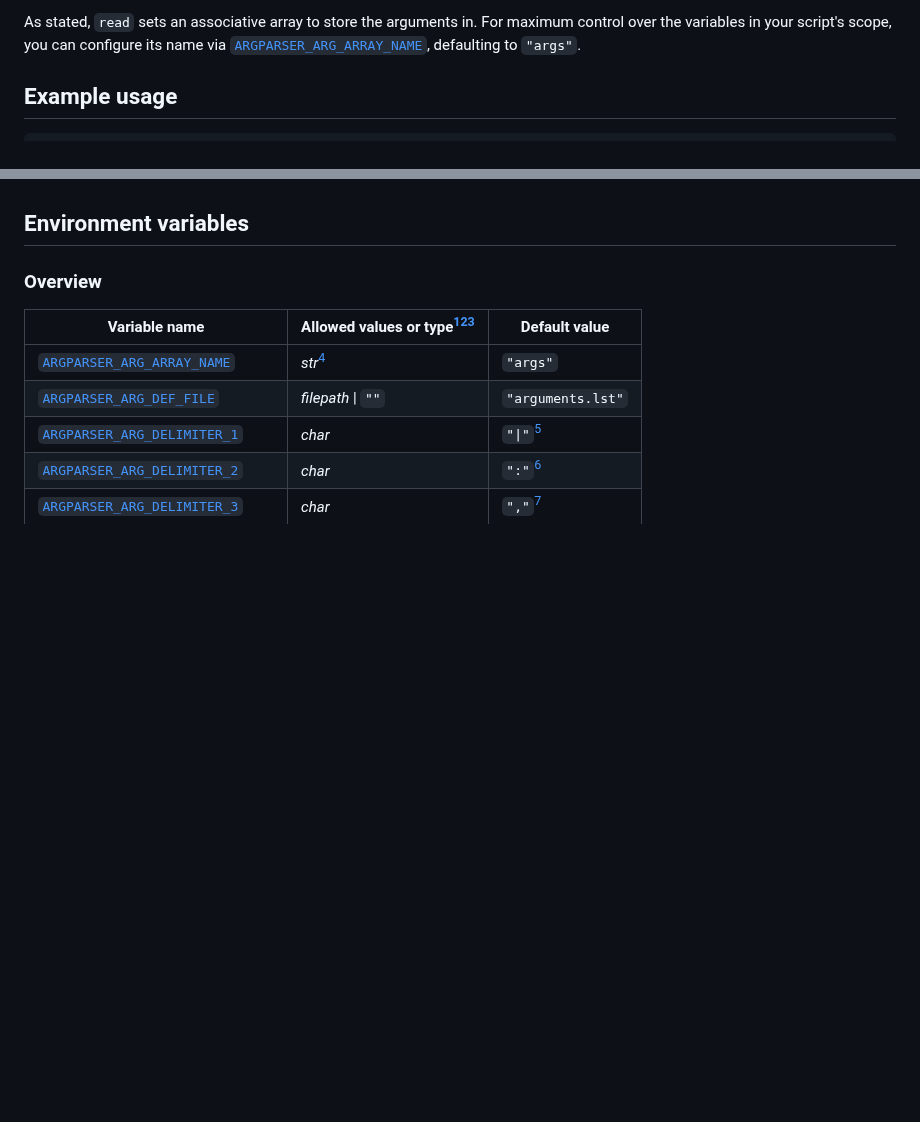
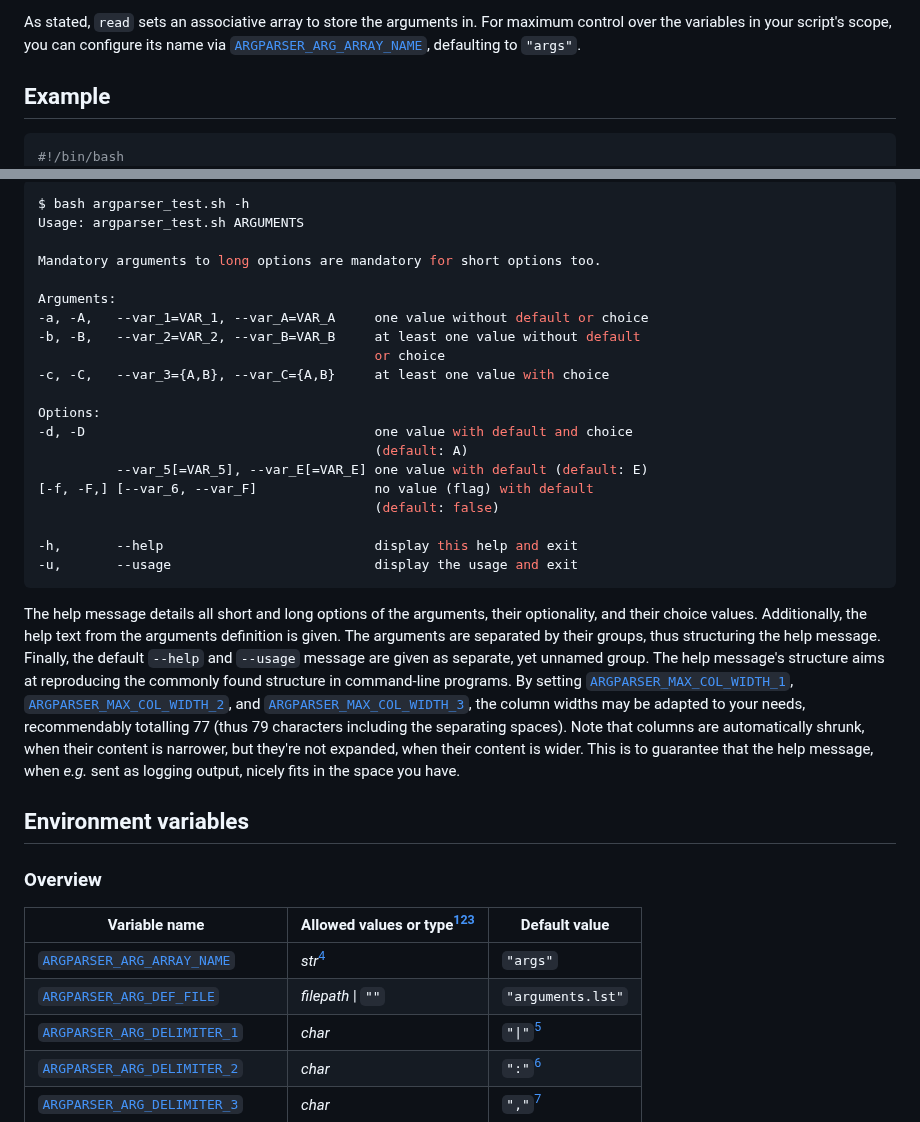
Before and after one commit to Simon-Brandt/ShellArgparser, a Markdown page: README.md, 2 parts joined by grey strips. GitHub-like rendering; blank space fills up the shorter version.

````diff
--- a/README.md
+++ b/README.md
@@ -78,9 +78,10 @@ There is one important exception to this rule, and that is configuration by envi
 
 As stated, `read` sets an associative array to store the arguments in. For maximum control over the variables in your script's scope, you can configure its name via [`ARGPARSER_ARG_ARRAY_NAME`](#argparser_arg_array_name), defaulting to `"args"`.
 
-## Example usage
+## Example
 
 ```bash
+#!/bin/bash
 # 1.    Source the argparser without reading the arguments from a file.
 #       As the arguments have multiple short and long options, override
 #       the default column widths for the help message.
@@ -143,3 +189,27 @@ The argparser will build the help and usage messages from the arguments, indicat
+```console
+$ bash argparser_test.sh -h
+Usage: argparser_test.sh ARGUMENTS
+
+Mandatory arguments to long options are mandatory for short options too.
+
+Arguments:
+-a, -A,   --var_1=VAR_1, --var_A=VAR_A     one value without default or choice
+-b, -B,   --var_2=VAR_2, --var_B=VAR_B     at least one value without default
+                                           or choice
+-c, -C,   --var_3={A,B}, --var_C={A,B}     at least one value with choice
+
+Options:
+-d, -D                                     one value with default and choice
+                                           (default: A)
+          --var_5[=VAR_5], --var_E[=VAR_E] one value with default (default: E)
+[-f, -F,] [--var_6, --var_F]               no value (flag) with default
+                                           (default: false)
+
+-h,       --help                           display this help and exit
+-u,       --usage                          display the usage and exit
+```
+
+The help message details all short and long options of the arguments, their optionality, and their choice values. Additionally, the help text from the arguments definition is given. The arguments are separated by their groups, thus structuring the help message. Finally, the default `--help` and `--usage` message are given as separate, yet unnamed group. The help message's structure aims at reproducing the commonly found structure in command-line programs. By setting [`ARGPARSER_MAX_COL_WIDTH_1`](#argparser_max_col_width_1), [`ARGPARSER_MAX_COL_WIDTH_2`](#argparser_max_col_width_2), and [`ARGPARSER_MAX_COL_WIDTH_3`](#argparser_max_col_width_3), the column widths may be adapted to your needs, recommendably totalling 77 (thus 79 characters including the separating spaces). Note that columns are automatically shrunk, when their content is narrower, but they're not expanded, when their content is wider. This is to guarantee that the help message, when *e.g.* sent as logging output, nicely fits in the space you have.
 
 ## Environment variables
 
````
Also changed, not shown: other parts of README.md (+55 -10 lines).
